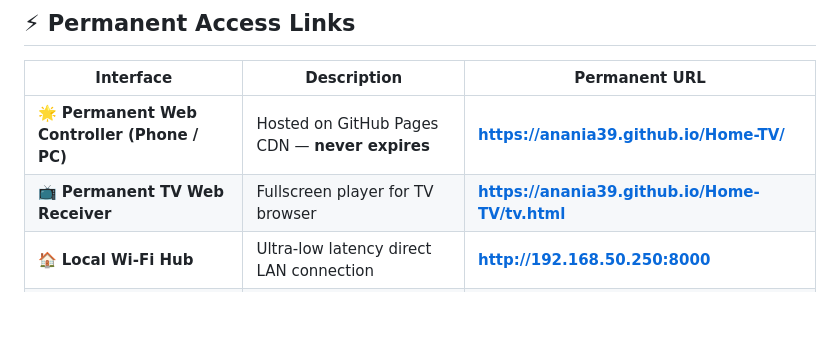
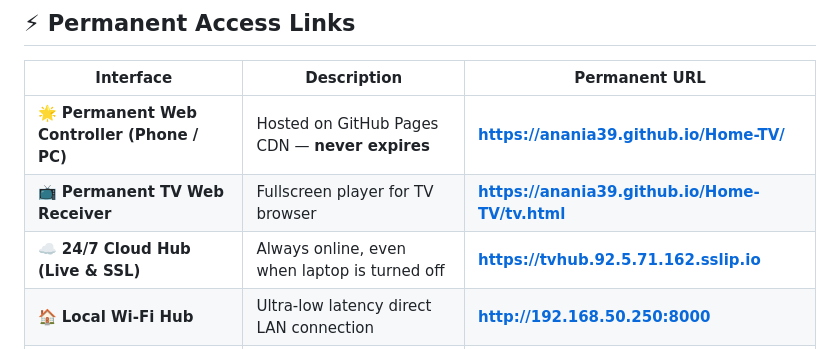
Before and after one commit to anania39/Home-TV, a Markdown page: README.md, the part around the change. GitHub-like rendering; blank space fills up the shorter version.

Commit message:
Update README with live 24/7 cloud hub link

```diff
--- a/README.md
+++ b/README.md
@@ -10,6 +10,7 @@
 |---|---|---|
 | 🌟 **Permanent Web Controller (Phone / PC)** | Hosted on GitHub Pages CDN — **never expires** | **[https://anania39.github.io/Home-TV/](https://anania39.github.io/Home-TV/)** |
 | 📺 **Permanent TV Web Receiver** | Fullscreen player for TV browser | **[https://anania39.github.io/Home-TV/tv.html](https://anania39.github.io/Home-TV/tv.html)** |
+| ☁️ **24/7 Cloud Hub (Live & SSL)** | Always online, even when laptop is turned off | **[https://tvhub.92.5.71.162.sslip.io](https://tvhub.92.5.71.162.sslip.io)** |
 | 🏠 **Local Wi-Fi Hub** | Ultra-low latency direct LAN connection | **[http://192.168.50.250:8000](http://192.168.50.250:8000)** |
 | 🌐 **GitHub Repository** | Full source code, channels & assets | **[https://github.com/anania39/Home-TV](https://github.com/anania39/Home-TV)** |
 
```
